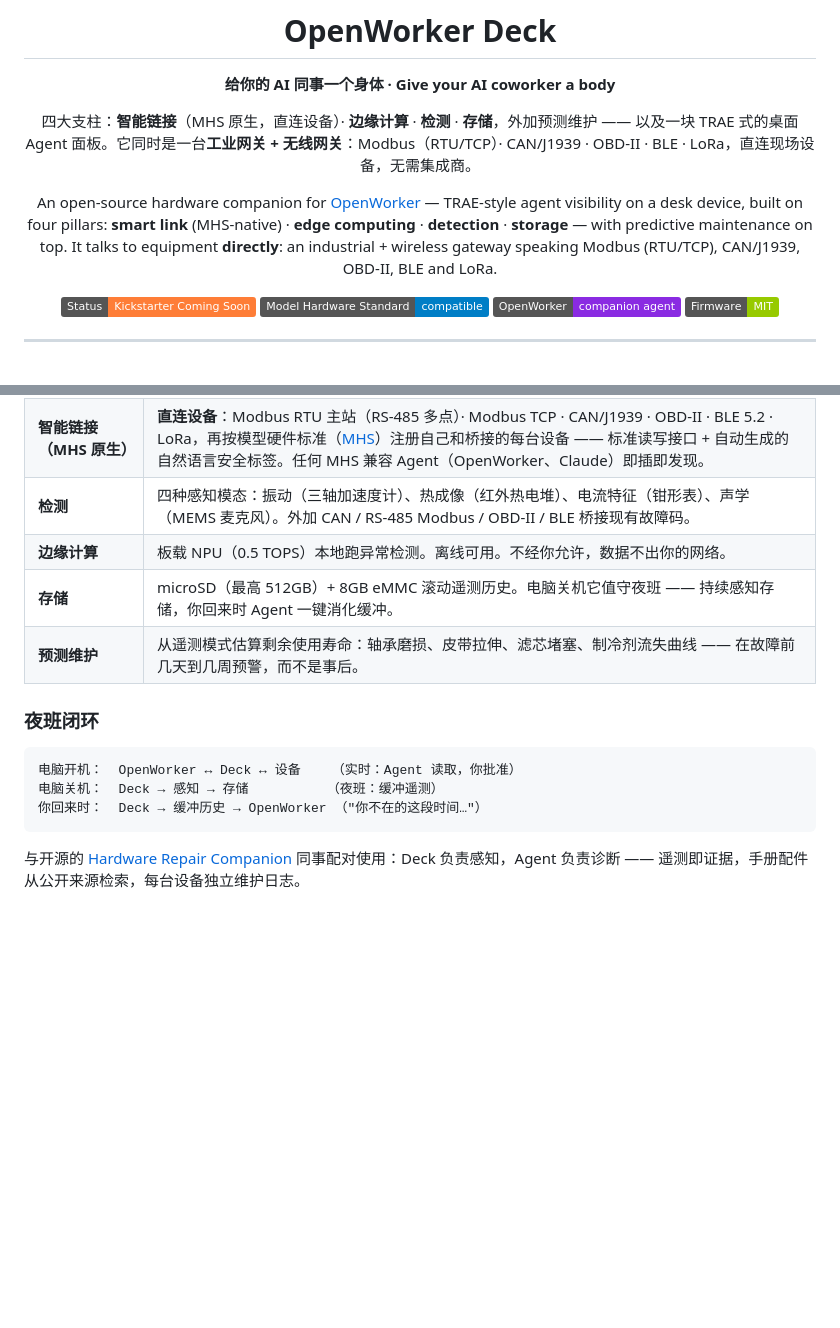
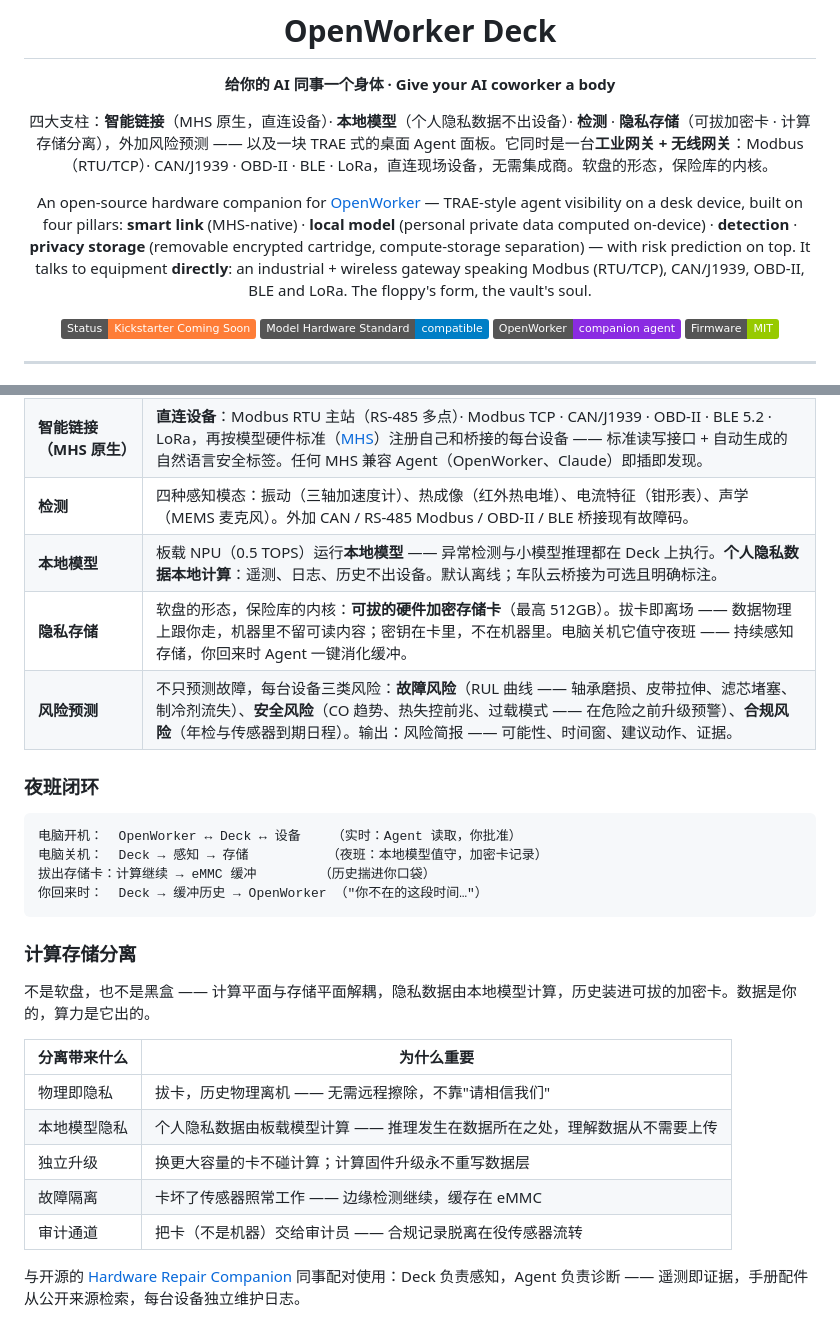
Before and after one commit to Hdhaidong/openworker-deck, a Markdown page: README.md, 2 parts joined by grey strips. GitHub-like rendering; badges without logos; blank space fills up the shorter version.

````diff
--- a/README.md
+++ b/README.md
@@ -4,9 +4,9 @@
 
 **给你的 AI 同事一个身体 · Give your AI coworker a body**
 
-四大支柱：**智能链接**（MHS 原生，直连设备）· **边缘计算** · **检测** · **存储**，外加预测维护 —— 以及一块 TRAE 式的桌面 Agent 面板。它同时是一台**工业网关 + 无线网关**：Modbus（RTU/TCP）· CAN/J1939 · OBD-II · BLE · LoRa，直连现场设备，无需集成商。
+四大支柱：**智能链接**（MHS 原生，直连设备）· **本地模型**（个人隐私数据不出设备）· **检测** · **隐私存储**（可拔加密卡 · 计算存储分离），外加风险预测 —— 以及一块 TRAE 式的桌面 Agent 面板。它同时是一台**工业网关 + 无线网关**：Modbus（RTU/TCP）· CAN/J1939 · OBD-II · BLE · LoRa，直连现场设备，无需集成商。软盘的形态，保险库的内核。
 
-An open-source hardware companion for [OpenWorker](https://github.com/andrewyng/openworker) — TRAE-style agent visibility on a desk device, built on four pillars: **smart link** (MHS-native) · **edge computing** · **detection** · **storage** — with predictive maintenance on top. It talks to equipment **directly**: an industrial + wireless gateway speaking Modbus (RTU/TCP), CAN/J1939, OBD-II, BLE and LoRa.
+An open-source hardware companion for [OpenWorker](https://github.com/andrewyng/openworker) — TRAE-style agent visibility on a desk device, built on four pillars: **smart link** (MHS-native) · **local model** (personal private data computed on-device) · **detection** · **privacy storage** (removable encrypted cartridge, compute-storage separation) — with risk prediction on top. It talks to equipment **directly**: an industrial + wireless gateway speaking Modbus (RTU/TCP), CAN/J1939, OBD-II, BLE and LoRa. The floppy's form, the vault's soul.
 
 [![Kickstarter](https://img.shields.io/badge/Status-Kickstarter_Coming_Soon-orange)](https://hdhaidong.github.io/openworker-deck/)
 [![MHS](https://img.shields.io/badge/Model_Hardware_Standard-compatible-blue)](https://modelhardwarestandard.com/)
@@ -161,17 +182,30 @@ Built by **[Hdhaidong](https://github.com/Hdhaidong)** — custom business-agent
 | **Agent 控制台（TRAE 式）** | 4″ 屏幕实时镜像同事的 todo 清单和进度面板。Agent 需要权限时（OpenWorker 的 `interactive` 模式），桌面响起提示：一张实体卡片 + **批准 / 拒绝** 物理按键。状态灯环显示 空闲 / 思考中 / 等你确认。 |
 | **智能链接（MHS 原生）** | **直连设备**：Modbus RTU 主站（RS-485 多点）· Modbus TCP · CAN/J1939 · OBD-II · BLE 5.2 · LoRa，再按模型硬件标准（[MHS](https://modelhardwarestandard.com/)）注册自己和桥接的每台设备 —— 标准读写接口 + 自动生成的自然语言安全标签。任何 MHS 兼容 Agent（OpenWorker、Claude）即插即发现。 |
 | **检测** | 四种感知模态：振动（三轴加速度计）、热成像（红外热电堆）、电流特征（钳形表）、声学（MEMS 麦克风）。外加 CAN / RS-485 Modbus / OBD-II / BLE 桥接现有故障码。 |
-| **边缘计算** | 板载 NPU（0.5 TOPS）本地跑异常检测。离线可用。不经你允许，数据不出你的网络。 |
-| **存储** | microSD（最高 512GB）+ 8GB eMMC 滚动遥测历史。电脑关机它值守夜班 —— 持续感知存储，你回来时 Agent 一键消化缓冲。 |
-| **预测维护** | 从遥测模式估算剩余使用寿命：轴承磨损、皮带拉伸、滤芯堵塞、制冷剂流失曲线 —— 在故障前几天到几周预警，而不是事后。 |
+| **本地模型** | 板载 NPU（0.5 TOPS）运行**本地模型** —— 异常检测与小模型推理都在 Deck 上执行。**个人隐私数据本地计算**：遥测、日志、历史不出设备。默认离线；车队云桥接为可选且明确标注。 |
+| **隐私存储** | 软盘的形态，保险库的内核：**可拔的硬件加密存储卡**（最高 512GB）。拔卡即离场 —— 数据物理上跟你走，机器里不留可读内容；密钥在卡里，不在机器里。电脑关机它值守夜班 —— 持续感知存储，你回来时 Agent 一键消化缓冲。 |
+| **风险预测** | 不只预测故障，每台设备三类风险：**故障风险**（RUL 曲线 —— 轴承磨损、皮带拉伸、滤芯堵塞、制冷剂流失）、**安全风险**（CO 趋势、热失控前兆、过载模式 —— 在危险之前升级预警）、**合规风险**（年检与传感器到期日程）。输出：风险简报 —— 可能性、时间窗、建议动作、证据。 |
 
 ### 夜班闭环
 
 ```
 电脑开机：  OpenWorker ↔ Deck ↔ 设备    （实时：Agent 读取，你批准）
-电脑关机：  Deck → 感知 → 存储          （夜班：缓冲遥测）
+电脑关机：  Deck → 感知 → 存储          （夜班：本地模型值守，加密卡记录）
+拔出存储卡：计算继续 → eMMC 缓冲        （历史揣进你口袋）
 你回来时：  Deck → 缓冲历史 → OpenWorker （"你不在的这段时间…"）
 ```
+
+### 计算存储分离
+
+不是软盘，也不是黑盒 —— 计算平面与存储平面解耦，隐私数据由本地模型计算，历史装进可拔的加密卡。数据是你的，算力是它出的。
+
+| 分离带来什么 | 为什么重要 |
+|---|---|
+| 物理即隐私 | 拔卡，历史物理离机 —— 无需远程擦除，不靠"请相信我们" |
+| 本地模型隐私 | 个人隐私数据由板载模型计算 —— 推理发生在数据所在之处，理解数据从不需要上传 |
+| 独立升级 | 换更大容量的卡不碰计算；计算固件升级永不重写数据层 |
+| 故障隔离 | 卡坏了传感器照常工作 —— 边缘检测继续，缓存在 eMMC |
+| 审计通道 | 把卡（不是机器）交给审计员 —— 合规记录脱离在役传感器流转 |
 
 与开源的 [Hardware Repair Companion](https://github.com/andrewyng/openworker/pull/593) 同事配对使用：Deck 负责感知，Agent 负责诊断 —— 遥测即证据，手册配件从公开来源检索，每台设备独立维护日志。
 
````
Also changed, not shown: other parts of README.md (+28 -7 lines).
